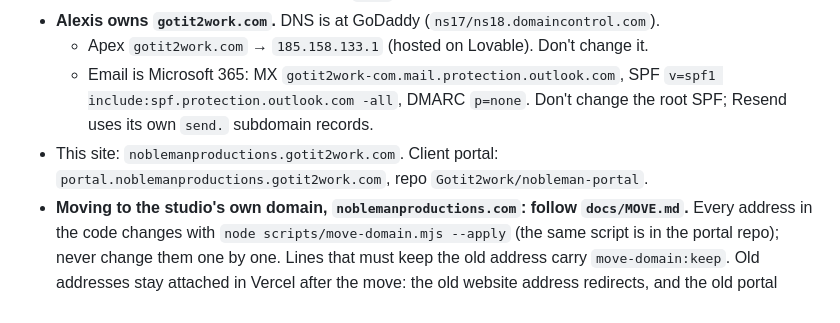
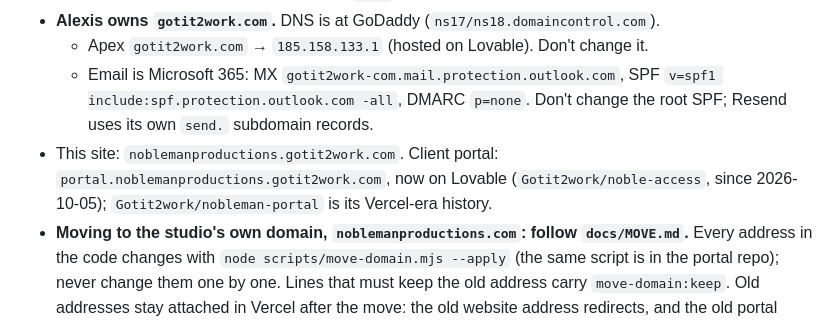
Before and after one commit to Gotit2work/nobleman-website, a Markdown page: CLAUDE.md, the part around the change. GitHub-like rendering.

Commit message:
Notes: the client portal now runs on Lovable (noble-access)
Co-Authored-By: Claude Opus 5.5 <noreply@anthropic.com>
Claude-Session: https://claude.ai/code/session_01DmgBtFznsUR2cjH75L2j8e

```diff
--- a/CLAUDE.md
+++ b/CLAUDE.md
@@ -15,7 +15,7 @@ Marketing site for Nobleman Productions (Jean and Justin; veteran owned; San Die
 - **Alexis owns `gotit2work.com`.** DNS is at GoDaddy (`ns17/ns18.domaincontrol.com`).
   - Apex `gotit2work.com` → `185.158.133.1` (hosted on Lovable). Don't change it.
   - Email is Microsoft 365: MX `gotit2work-com.mail.protection.outlook.com`, SPF `v=spf1 include:spf.protection.outlook.com -all`, DMARC `p=none`. Don't change the root SPF; Resend uses its own `send.` subdomain records.
-- This site: `noblemanproductions.gotit2work.com`. Client portal: `portal.noblemanproductions.gotit2work.com`, repo `Gotit2work/nobleman-portal`.
+- This site: `noblemanproductions.gotit2work.com`. Client portal: `portal.noblemanproductions.gotit2work.com`, now on Lovable (`Gotit2work/noble-access`, since 2026-10-05); `Gotit2work/nobleman-portal` is its Vercel-era history.
 - **Moving to the studio's own domain, `noblemanproductions.com`: follow `docs/MOVE.md`.** Every address in the code changes with `node scripts/move-domain.mjs --apply` (the same script is in the portal repo); never change them one by one. Lines that must keep the old address carry `move-domain:keep`. Old addresses stay attached in Vercel after the move: the old website address redirects, and the old portal address keeps answering (Stripe and Adobe call it) while the portal sends visitors on.
   - `noblemanproductions.com` DNS is at GoDaddy (`ns75/ns76.domaincontrol.com`, a separate account from gotit2work.com). Today `@` and `www` point at Lovable (`185.158.133.1`, the studio's current site). **Its MX is the studio's Google Workspace Gmail: never touch MX, the `google-site-verification` TXT, or `send.` records.**
   - The old Lovable site's pages are redirected in `vercel.json` (`/work-samples`, `/voice-samples` → `/work`; `/contact`, `/quote` → `/start`); `/youtube-retainers` serves Services. Keep them.
```
